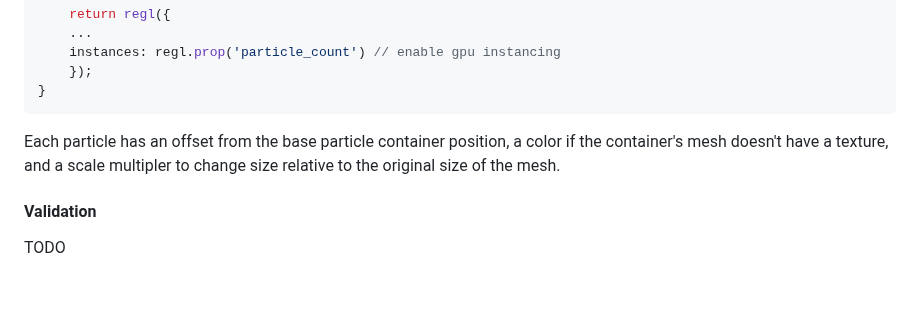
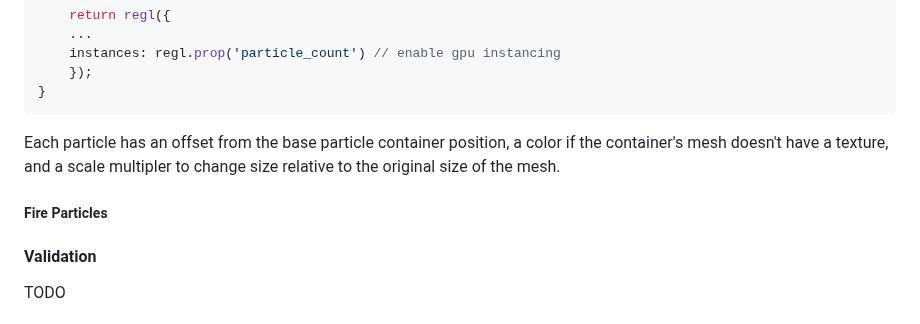
Before and after one commit to atamberg/cs341-firegl, a Markdown page: final/final.md, the part around one of its changes. Rendered like a GitHub page; blank space fills up the shorter version.

```diff
--- a/final/final.md
+++ b/final/final.md
@@ -701,6 +700,10 @@ init_pipeline() {
 
 Each particle has an offset from the base particle container position, a color if the container's mesh doesn't have a texture, and a scale multipler to change size relative to the original size of the mesh.
 
+##### Fire Particles
+
+
+
 #### Validation
 
 TODO
```
Also changed, not shown: other parts of final/final.md (+17 -18 lines).
